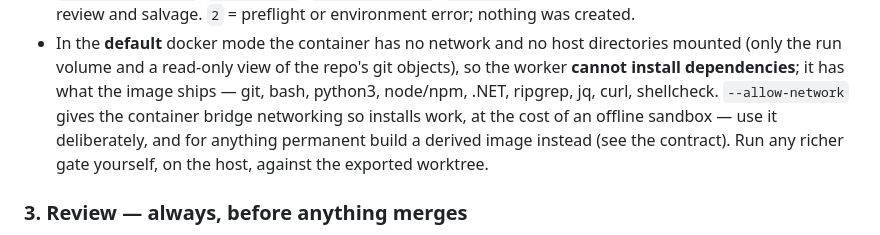
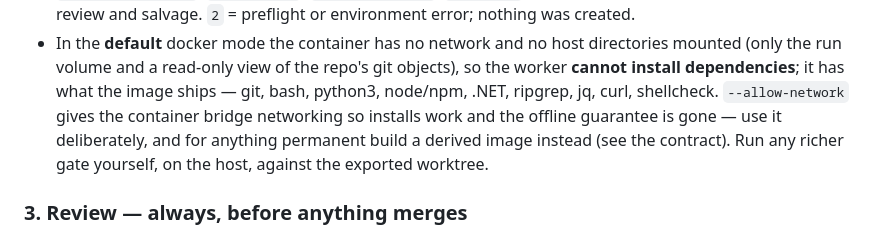
Before and after one commit to JimboSchneider/dirtywork, a Markdown page: dirtywork/contract/SKILL.md, the part around the change. Drawn GitHub-style.

Commit message:
skill template: --allow-network wording — the offline guarantee is gone (#89 review) (#91)
* skill template: say what --allow-network costs — the offline guarantee is gone (#89 review)

```diff
--- a/dirtywork/contract/SKILL.md
+++ b/dirtywork/contract/SKILL.md
@@ -72,8 +72,8 @@ automatically: put worker-facing conventions there, not in every brief.
   directories mounted (only the run volume and a read-only view of the repo's
   git objects), so the worker **cannot install dependencies**; it has what the image
   ships — git, bash, python3, node/npm, .NET, ripgrep, jq, curl, shellcheck.
-  `--allow-network` gives the container bridge networking so installs work, at
-  the cost of an offline sandbox — use it deliberately, and for anything
+  `--allow-network` gives the container bridge networking so installs work and
+  the offline guarantee is gone — use it deliberately, and for anything
   permanent build a derived image instead (see the contract). Run any richer
   gate yourself, on the host, against the exported worktree.
 
```
